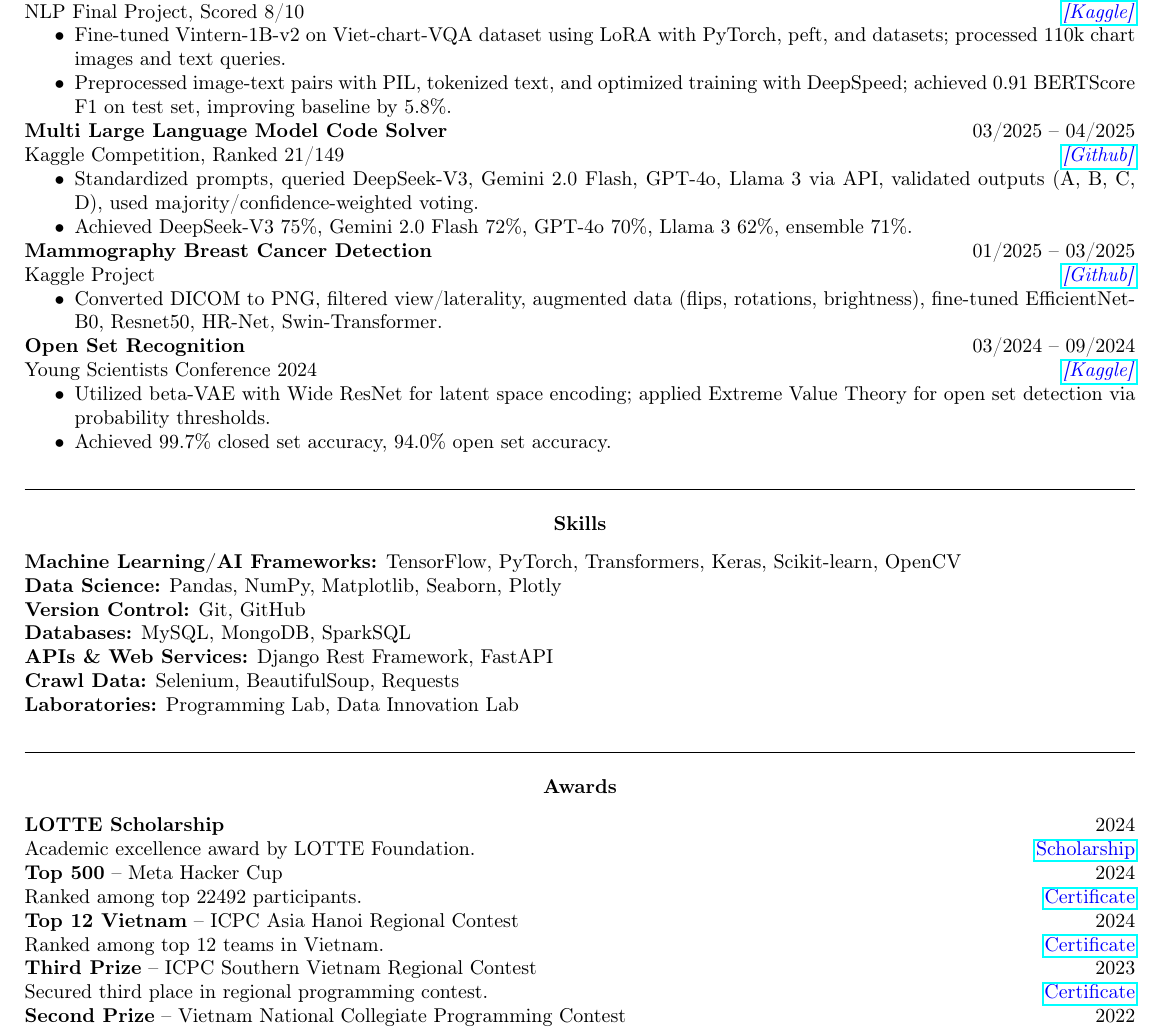
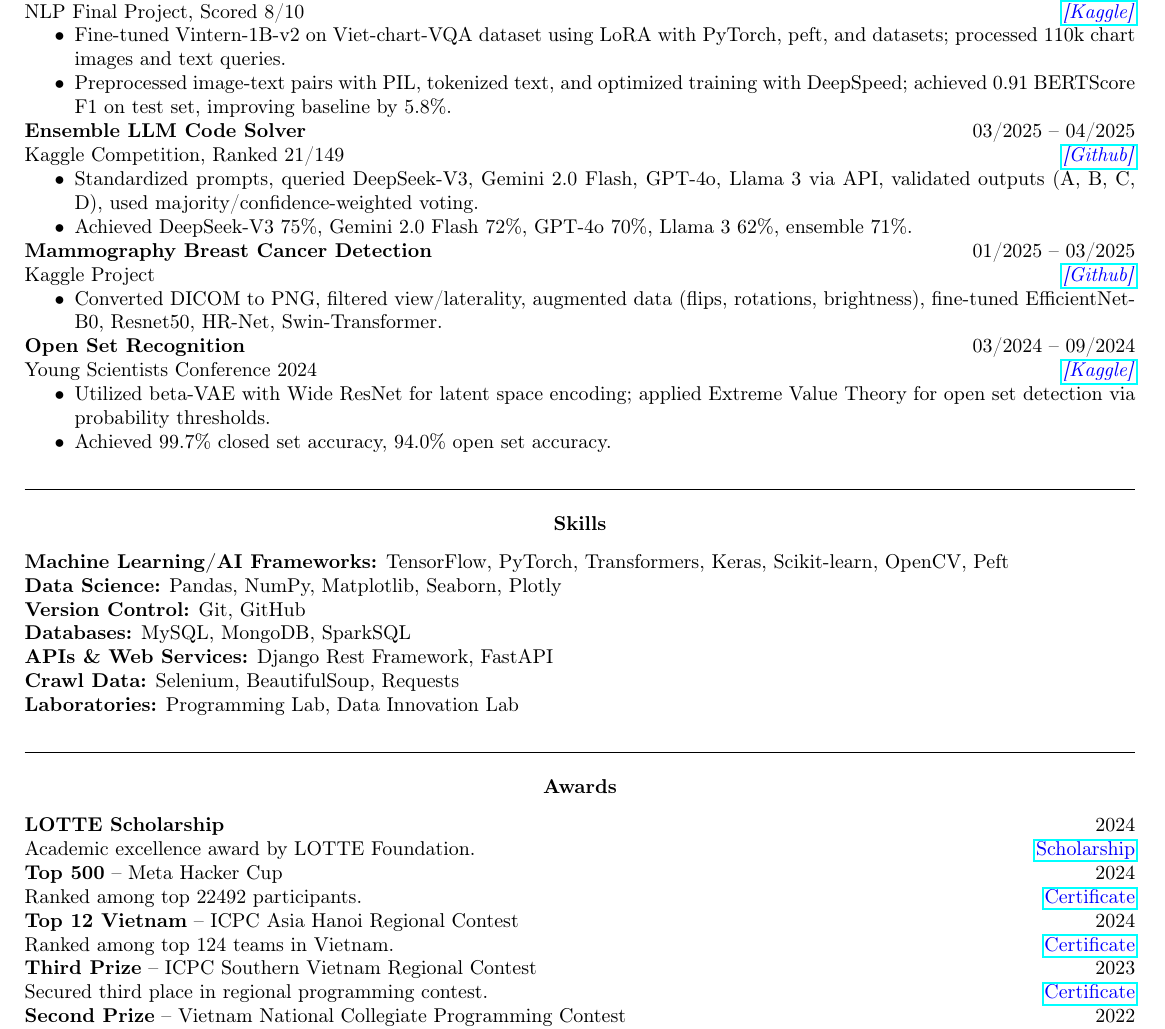
Before and after one commit to taitruong256/resume, a LaTeX document (TruongDucTai.tex): part of the page, cut so that both start at the same text. Compiled offline with pdfLaTeX.

Commit message:
update 19/05/2025 v2

```diff
--- a/TruongDucTai.tex
+++ b/TruongDucTai.tex
@@ -63,7 +64,7 @@ NLP Final Project, Scored 8/10 \hfill \href{https://www.kaggle.com/code/taitruon
     \item Preprocessed image-text pairs with PIL, tokenized text, and optimized training with DeepSpeed; achieved 0.91 BERTScore F1 on test set, improving baseline by 5.8\%.
 \end{itemize}
 
-\textbf{Multi Large Language Model Code Solver} \hfill 03/2025 -- 04/2025 \\
+\textbf{Ensemble LLM Code Solver} \hfill 03/2025 -- 04/2025 \\
 Kaggle Competition, Ranked 21/149  \hfill \href{https://github.com/taitruong256/CodeMMLU}{\textcolor{blue}{\textit{[Github]}}}
 
 \begin{itemize}[noitemsep, topsep=0pt, partopsep=0pt, parsep=0pt]
@@ -100,7 +101,7 @@ Young Scientists Conference 2024 \hfill  \href{https://www.kaggle.com/code/taitr
     \textbf{Skills}
 \end{center}
 
-\textbf{Machine Learning/AI Frameworks:} TensorFlow, PyTorch, Transformers, Keras, Scikit-learn, OpenCV \\
+\textbf{Machine Learning/AI Frameworks:} TensorFlow, PyTorch, Transformers, Keras, Scikit-learn, OpenCV, Peft \\
 \textbf{Data Science:} Pandas, NumPy, Matplotlib, Seaborn, Plotly \\
 \textbf{Version Control:} Git, GitHub \\
 \textbf{Databases:} MySQL, MongoDB, SparkSQL \\
@@ -125,7 +126,7 @@ Academic excellence award by LOTTE Foundation. \hfill \href{https://drive.google
 Ranked among top 22492 participants. \hfill \href{https://www.facebook.com/codingcompetitions/hacker-cup/2024/certificate/484986933064775?source=facebook}{\textcolor{blue}{Certificate}}
 
 \textbf{Top 12 Vietnam} -- ICPC Asia Hanoi Regional Contest \hfill 2024 \\
-Ranked among top 12 teams in Vietnam. \hfill \href{https://github.com/taitruong256/Competitive-programming/blob/main/DH-Cong-nghiep-Thanh-pho-Ho-Chi-Minh-certificates-Top12-Viet-Nam.pdf}{\textcolor{blue}{Certificate}}
+Ranked among top 124 teams in Vietnam. \hfill \href{https://github.com/taitruong256/Competitive-programming/blob/main/DH-Cong-nghiep-Thanh-pho-Ho-Chi-Minh-certificates-Top12-Viet-Nam.pdf}{\textcolor{blue}{Certificate}}
 
 \textbf{Third Prize} -- ICPC Southern Vietnam Regional Contest \hfill 2023 \\
 Secured third place in regional programming contest. \hfill \href{https://github.com/taitruong256/Competitive-programming/blob/main/2024-ICPC-Vietnam-Southern-Provincial-PC-MEDAL.pdf}{\textcolor{blue}{Certificate}}
```
Also changed, not shown: TruongDucTai.pdf, TruongDucTai.tex (1 more changed lines).
